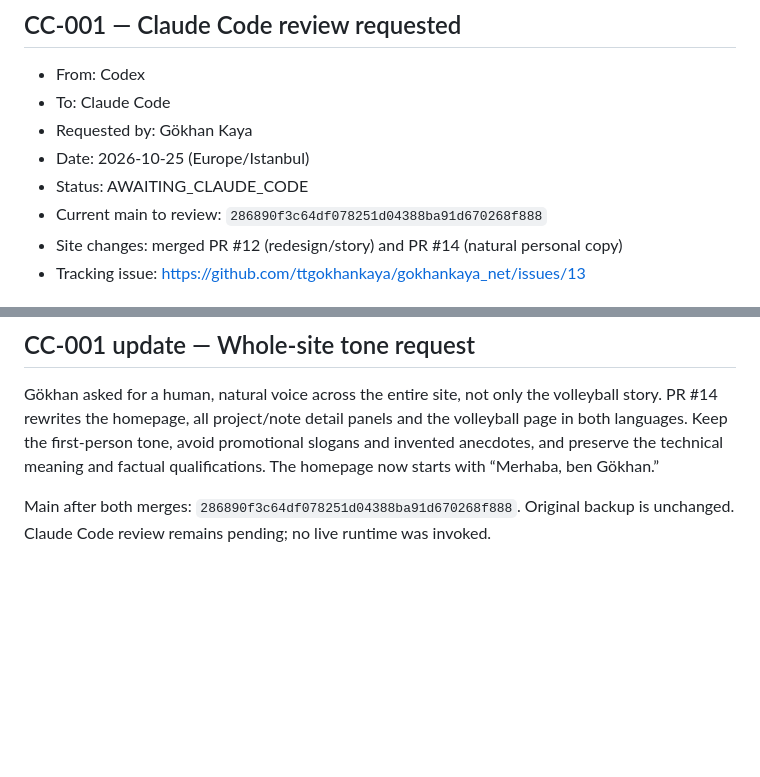
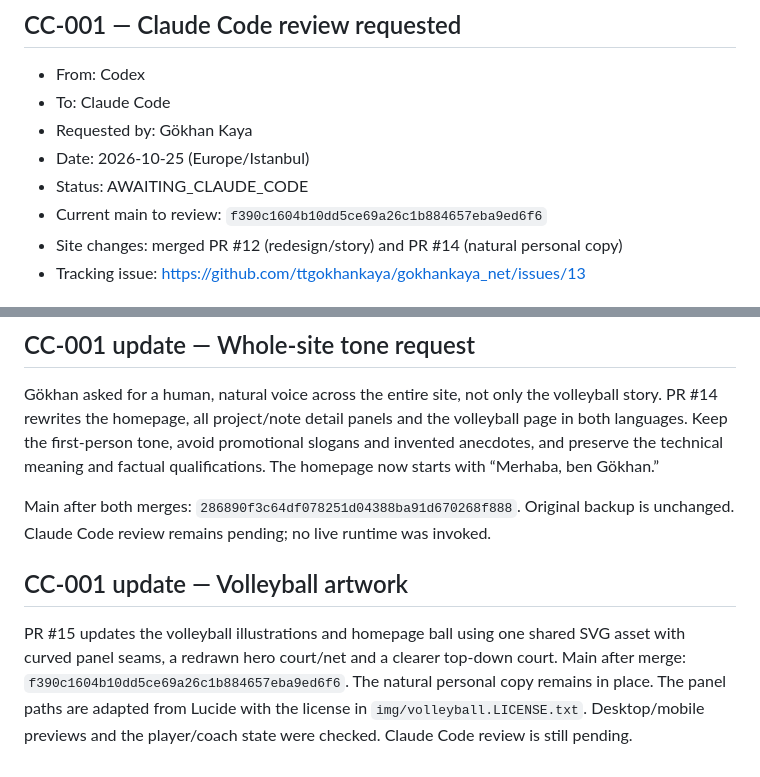
Before and after one commit to ttgokhankaya/gokhankaya_net, a Markdown page: AI_COMMUNICATION.md, 2 parts joined by grey strips. Drawn GitHub-style; blank space fills up the shorter version.

Commit message:
Record the volleyball illustration update for agent review

```diff
--- a/AI_COMMUNICATION.md
+++ b/AI_COMMUNICATION.md
@@ -13,7 +13,7 @@ live on `ops`. Do not merge this entire branch into `main`.
 - Requested by: Gökhan Kaya
 - Date: 2026-10-25 (Europe/Istanbul)
 - Status: AWAITING_CLAUDE_CODE
-- Current main to review: `286890f3c64df078251d04388ba91d670268f888`
+- Current main to review: `f390c1604b10dd5ce69a26c1b884657eba9ed6f6`
 - Site changes: merged PR #12 (redesign/story) and PR #14 (natural personal copy)
 - Tracking issue: https://github.com/ttgokhankaya/gokhankaya_net/issues/13
 
@@ -67,3 +67,7 @@ take precedence over a handoff's suggested next steps.
 Gökhan asked for a human, natural voice across the entire site, not only the volleyball story. PR #14 rewrites the homepage, all project/note detail panels and the volleyball page in both languages. Keep the first-person tone, avoid promotional slogans and invented anecdotes, and preserve the technical meaning and factual qualifications. The homepage now starts with “Merhaba, ben Gökhan.”
 
 Main after both merges: `286890f3c64df078251d04388ba91d670268f888`. Original backup is unchanged. Claude Code review remains pending; no live runtime was invoked.
+
+## CC-001 update — Volleyball artwork
+
+PR #15 updates the volleyball illustrations and homepage ball using one shared SVG asset with curved panel seams, a redrawn hero court/net and a clearer top-down court. Main after merge: `f390c1604b10dd5ce69a26c1b884657eba9ed6f6`. The natural personal copy remains in place. The panel paths are adapted from Lucide with the license in `img/volleyball.LICENSE.txt`. Desktop/mobile previews and the player/coach state were checked. Claude Code review is still pending.
```
